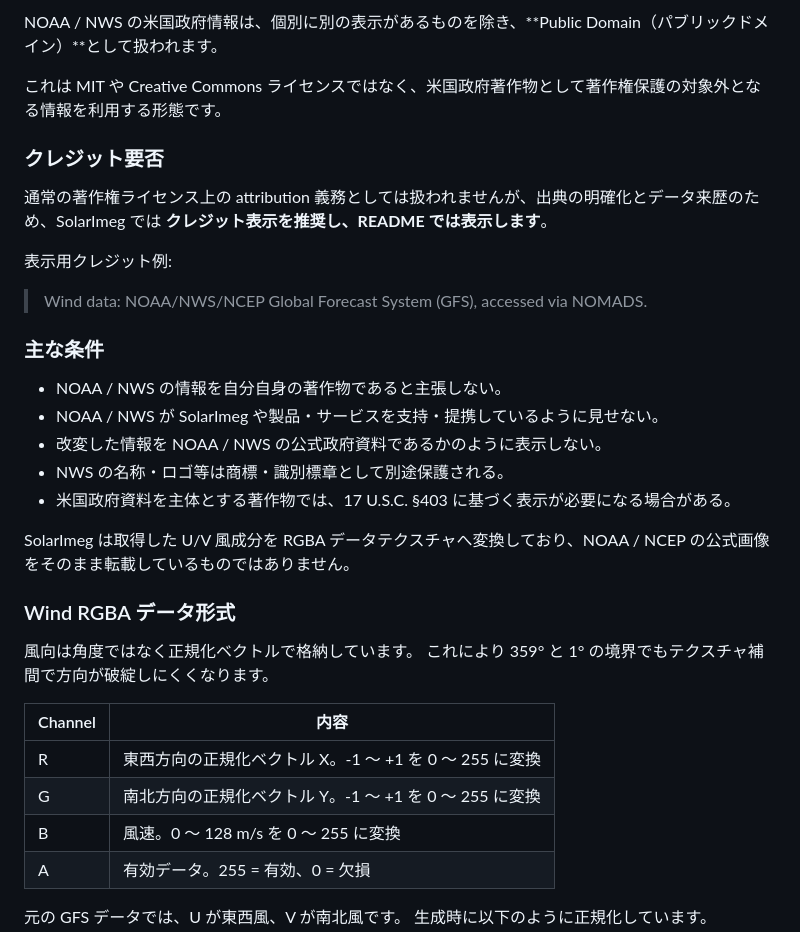
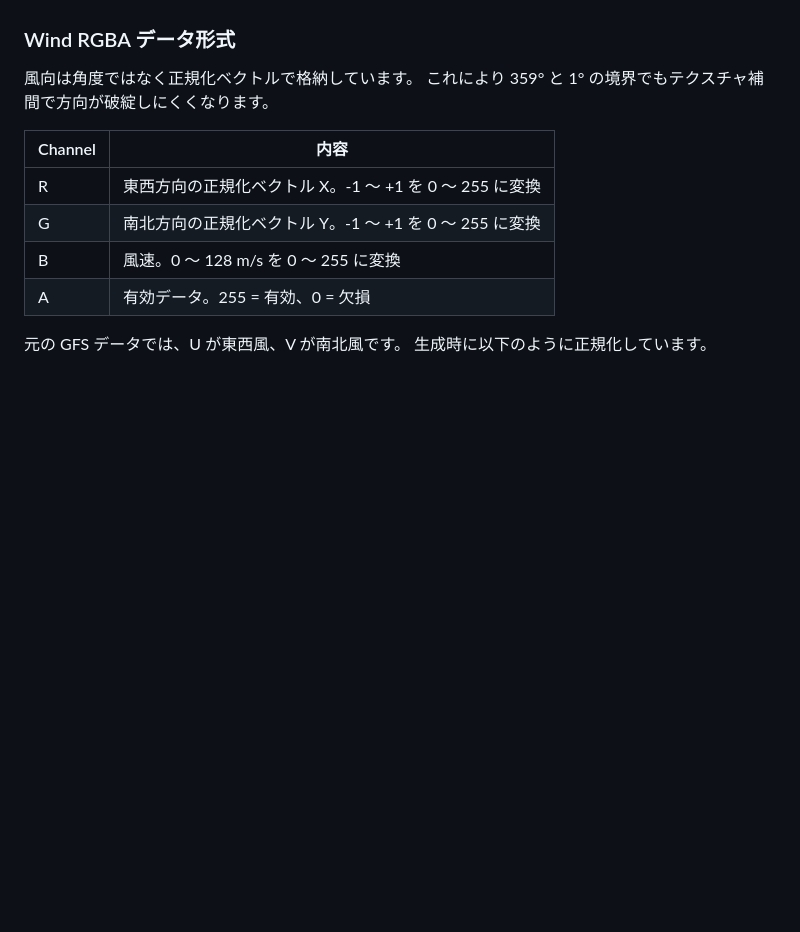
Before and after one commit to AkinoMizuki/SolarImeg, a Markdown page: README.md, the part around one of its changes. Drawn GitHub-style; blank space fills up the shorter version.

```diff
--- a/README.md
+++ b/README.md
@@ -267,24 +285,3 @@ GFS の UGRD / VGRD から、VRChat / Unity の Shader で直接利用できる
-NOAA / NWS の米国政府情報は、個別に別の表示があるものを除き、**Public Domain（パブリックドメイン）**として扱われます。
-
-これは MIT や Creative Commons ライセンスではなく、米国政府著作物として著作権保護の対象外となる情報を利用する形態です。
-
-### クレジット要否
-
-通常の著作権ライセンス上の attribution 義務としては扱われませんが、出典の明確化とデータ来歴のため、SolarImeg では **クレジット表示を推奨し、README では表示します**。
-
-表示用クレジット例:
-
-> Wind data: NOAA/NWS/NCEP Global Forecast System (GFS), accessed via NOMADS.
-
-### 主な条件
-
-- NOAA / NWS の情報を自分自身の著作物であると主張しない。
-- NOAA / NWS が SolarImeg や製品・サービスを支持・提携しているように見せない。
-- 改変した情報を NOAA / NWS の公式政府資料であるかのように表示しない。
-- NWS の名称・ロゴ等は商標・識別標章として別途保護される。
-- 米国政府資料を主体とする著作物では、17 U.S.C. §403 に基づく表示が必要になる場合がある。
-
-SolarImeg は取得した U/V 風成分を RGBA データテクスチャへ変換しており、NOAA / NCEP の公式画像をそのまま転載しているものではありません。
 
 ### Wind RGBA データ形式
 
```
Also changed, not shown: other parts of README.md (+65 -47 lines).
